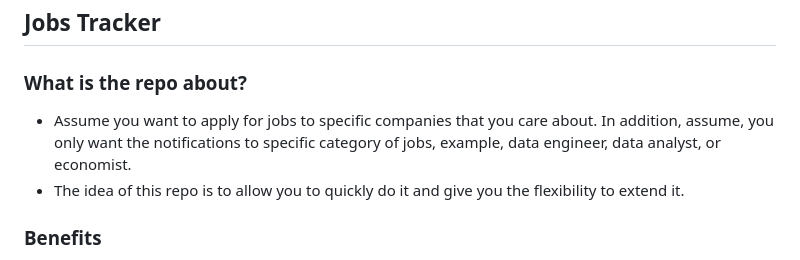
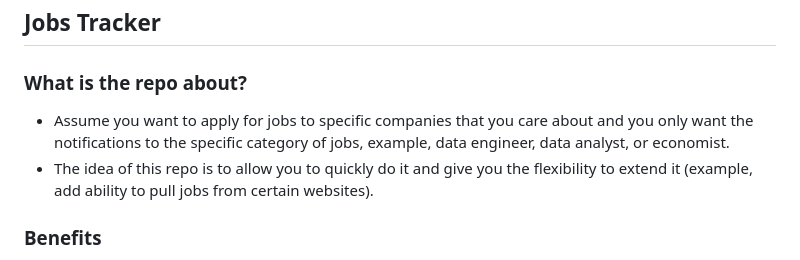
Before and after one commit to thap2331/jobs_tracker, a Markdown page: README.md, the part around the change. GitHub-like rendering.

```diff
--- a/README.md
+++ b/README.md
@@ -2,8 +2,8 @@
 
 ### What is the repo about?
 
-- Assume you want to apply for jobs to specific companies that you care about. In addition, assume, you only want the notifications to specific category of jobs, example, data engineer, data analyst, or economist.
-- The idea of this repo is to allow you to quickly do it and give you the flexibility to extend it.
+- Assume you want to apply for jobs to specific companies that you care about and you only want the notifications to the specific category of jobs, example, data engineer, data analyst, or economist.
+- The idea of this repo is to allow you to quickly do it and give you the flexibility to extend it (example, add ability to pull jobs from certain websites).
 
 ### Benefits
 
```
